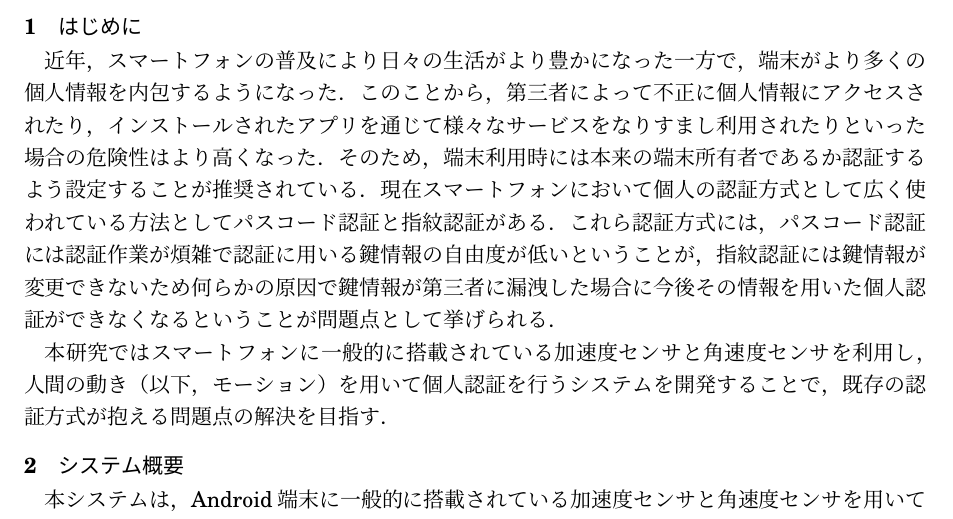
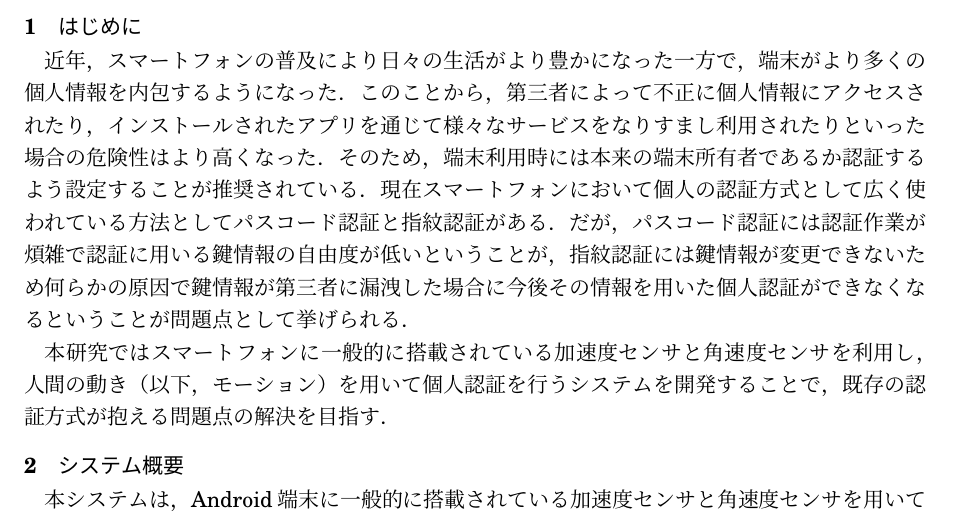
Before and after one commit to arkenous/master-thesis, a LaTeX document (summary/summary.tex, which reads summary/1_Introduction.tex): part of page 1 of 3, cut so that both start at the same text. Compiled offline with pLaTeX and dvipdfmx.

Commit message:
Modify Introduction and System

```diff
--- a/summary/1_Introduction.tex
+++ b/summary/1_Introduction.tex
@@ -3,6 +3,6 @@
 このことから，第三者によって不正に個人情報にアクセスされたり，インストールされたアプリを通じて様々なサービスをなりすまし利用されたりといった場合の危険性はより高くなった．
 そのため，端末利用時には本来の端末所有者であるか認証するよう設定することが推奨されている．
 現在スマートフォンにおいて個人の認証方式として広く使われている方法としてパスコード認証と指紋認証がある．
-これら認証方式には，パスコード認証には認証作業が煩雑で認証に用いる鍵情報の自由度が低いということが，指紋認証には鍵情報が変更できないため何らかの原因で鍵情報が第三者に漏洩した場合に今後その情報を用いた個人認証ができなくなるということが問題点として挙げられる．
+だが，パスコード認証には認証作業が煩雑で認証に用いる鍵情報の自由度が低いということが，指紋認証には鍵情報が変更できないため何らかの原因で鍵情報が第三者に漏洩した場合に今後その情報を用いた個人認証ができなくなるということが問題点として挙げられる．
 
 本研究ではスマートフォンに一般的に搭載されている加速度センサと角速度センサを利用し，人間の動き（以下，モーション）を用いて個人認証を行うシステムを開発することで，既存の認証方式が抱える問題点の解決を目指す．
```
Also changed, not shown: summary/2_System.tex (+1 -1 lines).
